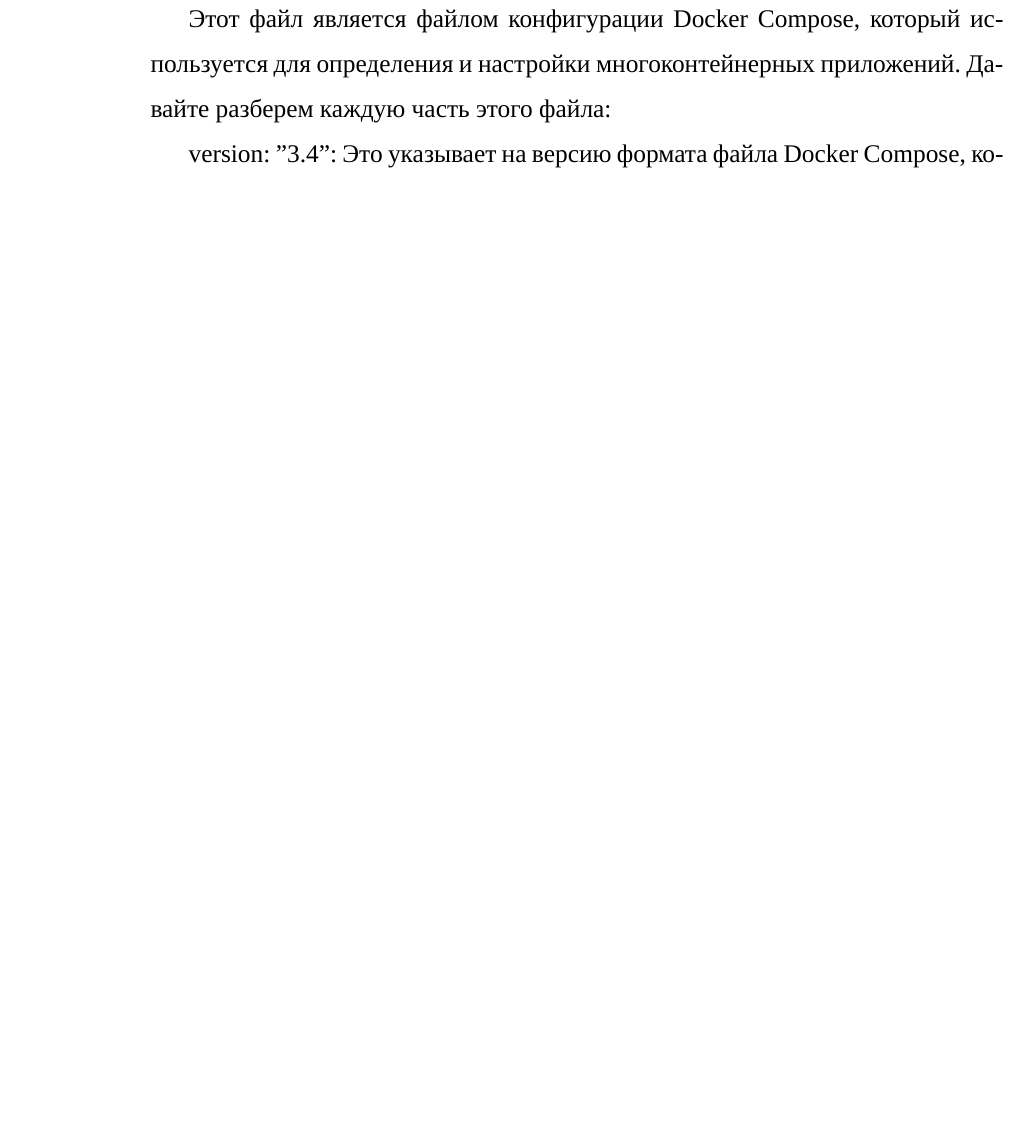
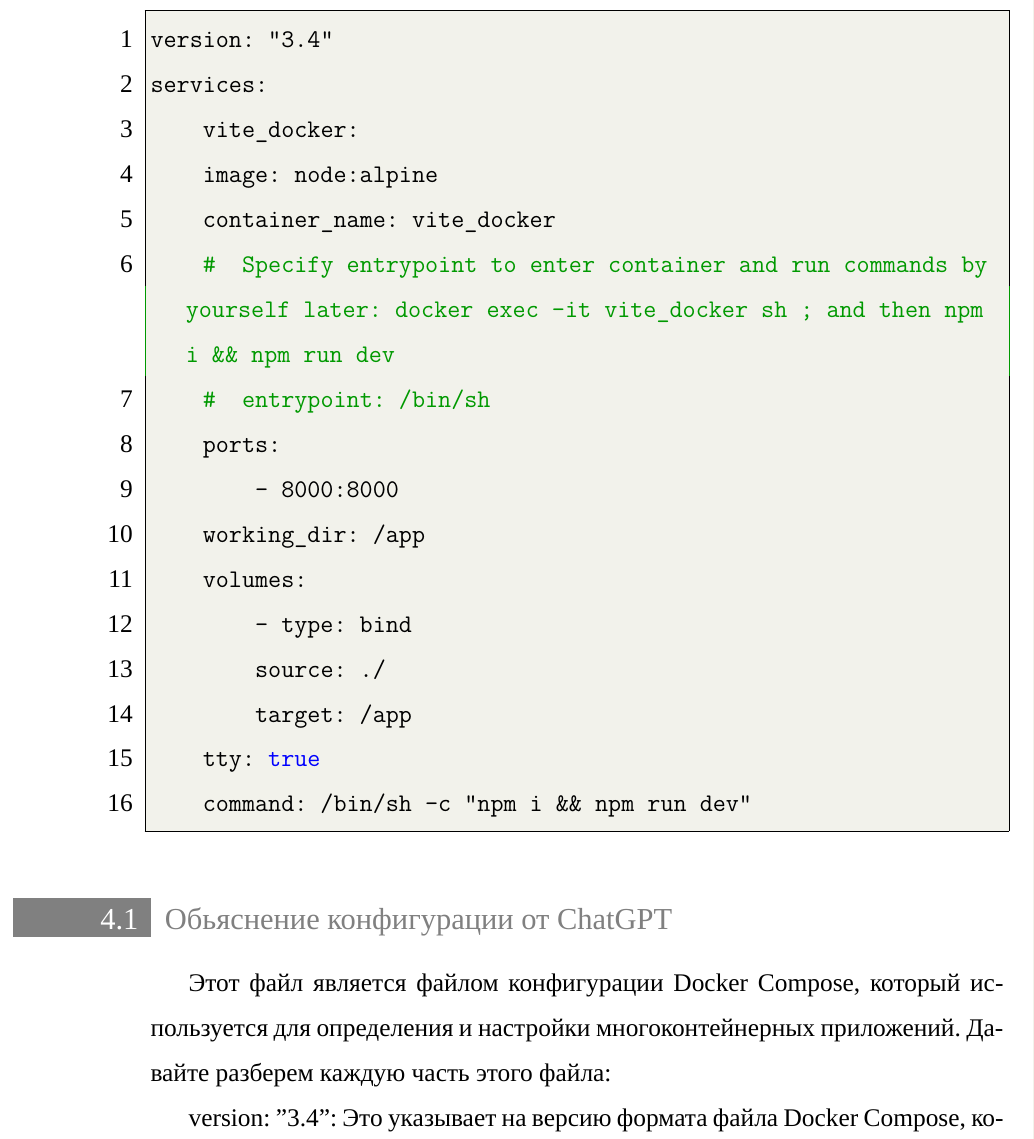
Before and after one commit to Zombie1995/how-to-deploy-on-vk-cloud, a LaTeX document (how-to-deploy-on-vk-cloud.tex): part of page 15 of 17 before the commit and part of page 15 of 18 after it, cut at the place of the change, the shorter picture padded with empty space. Compiled offline with XeLaTeX; a missing font is replaced by an installed copy or a similar font.

Commit message:
compose file updated

```diff
--- a/how-to-deploy-on-vk-cloud.tex
+++ b/how-to-deploy-on-vk-cloud.tex
@@ -268,7 +268,26 @@
 
 Для docker-а делаем следующее
 
-\includegraphics*[width=0.8\linewidth]{img/2024-02-17-20-14-32.png}
+\includegraphics*[width=0.8\linewidth]{img/2024-02-17-22-27-54.png}
+
+\begin{lstlisting}
+version: "3.4"
+services:
+    vite_docker:
+    image: node:alpine
+    container_name: vite_docker
+    #  Specify entrypoint to enter container and run commands by yourself later: docker exec -it vite_docker sh ; and then npm i && npm run dev
+    #  entrypoint: /bin/sh
+    ports:
+        - 8000:8000
+    working_dir: /app
+    volumes:
+        - type: bind
+        source: ./
+        target: /app
+    tty: true
+    command: /bin/sh -c "npm i && npm run dev"
+\end{lstlisting}
 
 \subsection{Обьяснение конфигурации от ChatGPT}
 
```
Also changed, not shown: img/2024-02-17-22-27-20.png (added), img/2024-02-17-22-27-54.png (added), 5 other files.
